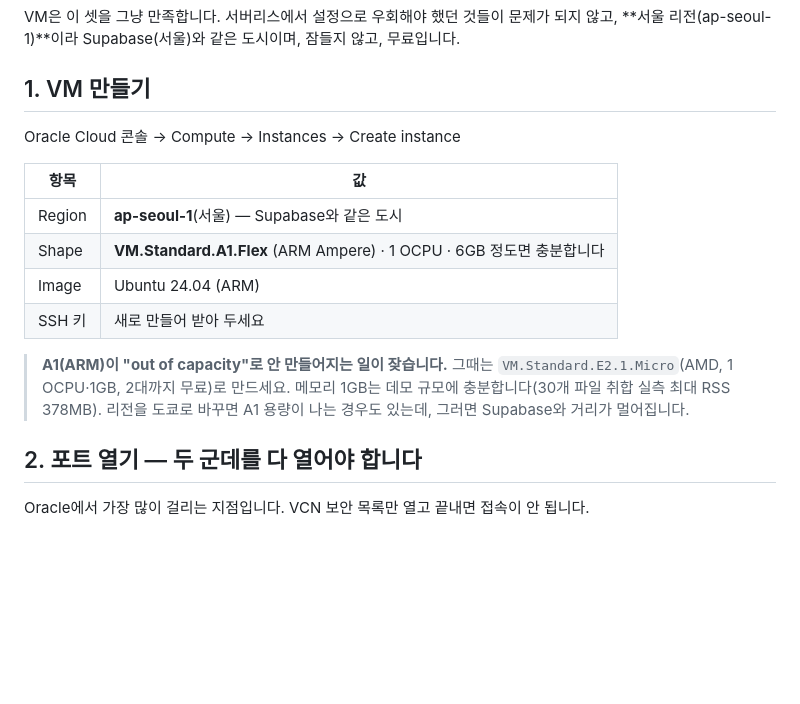
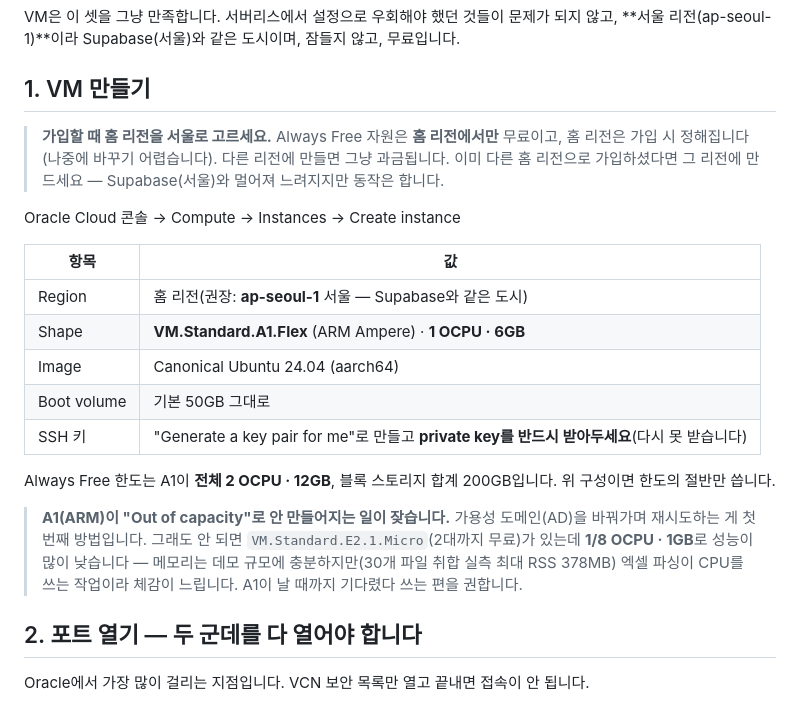
Before and after one commit to n0ah-031/Day11, a Markdown page: DEPLOY.md, the part around the change. Drawn GitHub-style; blank space fills up the shorter version.

Commit message:
DEPLOY: 오라클 Always Free 한도를 공식 문서 값으로 정정
A1을 '4 OCPU·24GB'로, E2.1.Micro를 '1 OCPU'로 적었는데 둘 다 틀렸다. 현재 공식 문서 기준
A1은 전체 2 OCPU·12GB, E2.1.Micro는 1/8 OCPU·1GB다. E2는 성능이 많이 낮아 엑셀 파싱이
체감으로 느려진다는 것도 적었다.

더 중요한 것을 빠뜨렸었다 — **Always Free는 홈 리전에서만 무료**이고 홈 리전은 가입 시
정해진다. 서울에 만들려면 가입 단계에서 서울을 골라야 한다. 이걸 모르고 다른 리전에 만들면
그냥 과금된다.

```diff
--- a/DEPLOY.md
+++ b/DEPLOY.md
@@ -17,19 +17,29 @@ VM은 이 셋을 그냥 만족합니다. 서버리스에서 설정으로 우회
 
 ## 1. VM 만들기
 
+> **가입할 때 홈 리전을 서울로 고르세요.** Always Free 자원은 **홈 리전에서만** 무료이고,
+> 홈 리전은 가입 시 정해집니다(나중에 바꾸기 어렵습니다). 다른 리전에 만들면 그냥 과금됩니다.
+> 이미 다른 홈 리전으로 가입하셨다면 그 리전에 만드세요 — Supabase(서울)와 멀어져 느려지지만
+> 동작은 합니다.
+
 Oracle Cloud 콘솔 → Compute → Instances → Create instance
 
 | 항목 | 값 |
 |---|---|
-| Region | **ap-seoul-1**(서울) — Supabase와 같은 도시 |
-| Shape | **VM.Standard.A1.Flex** (ARM Ampere) · 1 OCPU · 6GB 정도면 충분합니다 |
-| Image | Ubuntu 24.04 (ARM) |
-| SSH 키 | 새로 만들어 받아 두세요 |
+| Region | 홈 리전(권장: **ap-seoul-1** 서울 — Supabase와 같은 도시) |
+| Shape | **VM.Standard.A1.Flex** (ARM Ampere) · **1 OCPU · 6GB** |
+| Image | Canonical Ubuntu 24.04 (aarch64) |
+| Boot volume | 기본 50GB 그대로 |
+| SSH 키 | "Generate a key pair for me"로 만들고 **private key를 반드시 받아두세요**(다시 못 받습니다) |
 
-> **A1(ARM)이 "out of capacity"로 안 만들어지는 일이 잦습니다.** 그때는
-> `VM.Standard.E2.1.Micro`(AMD, 1 OCPU·1GB, 2대까지 무료)로 만드세요. 메모리 1GB는
-> 데모 규모에 충분합니다(30개 파일 취합 실측 최대 RSS 378MB). 리전을 도쿄로 바꾸면
-> A1 용량이 나는 경우도 있는데, 그러면 Supabase와 거리가 멀어집니다.
+Always Free 한도는 A1이 **전체 2 OCPU · 12GB**, 블록 스토리지 합계 200GB입니다. 위 구성이면
+한도의 절반만 씁니다.
+
+> **A1(ARM)이 "Out of capacity"로 안 만들어지는 일이 잦습니다.** 가용성 도메인(AD)을 바꿔가며
+> 재시도하는 게 첫 번째 방법입니다. 그래도 안 되면 `VM.Standard.E2.1.Micro`(2대까지 무료)가
+> 있는데 **1/8 OCPU · 1GB**로 성능이 많이 낮습니다 — 메모리는 데모 규모에 충분하지만(30개
+> 파일 취합 실측 최대 RSS 378MB) 엑셀 파싱이 CPU를 쓰는 작업이라 체감이 느립니다. A1이 날
+> 때까지 기다렸다 쓰는 편을 권합니다.
 
 ## 2. 포트 열기 — **두 군데를 다 열어야 합니다**
 
```
